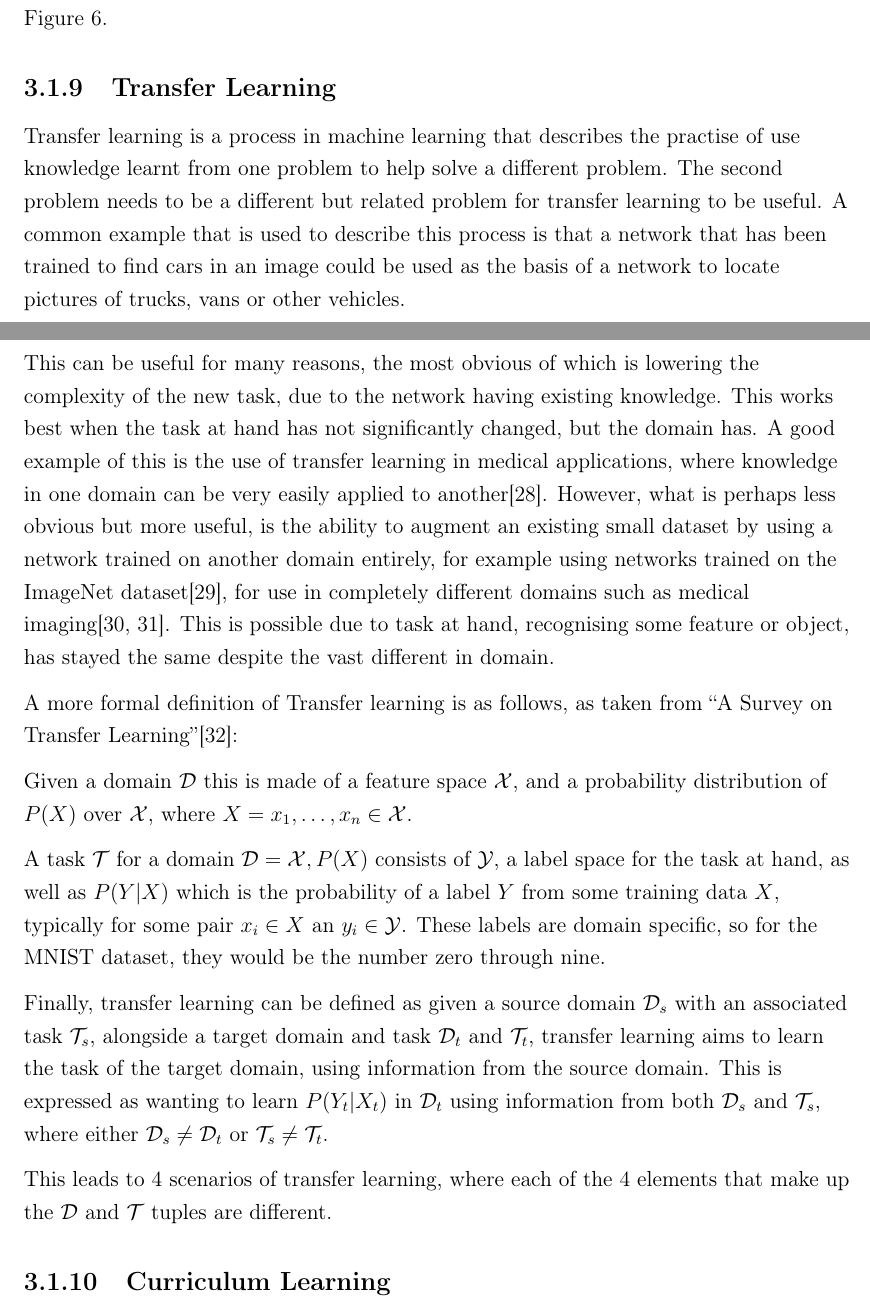
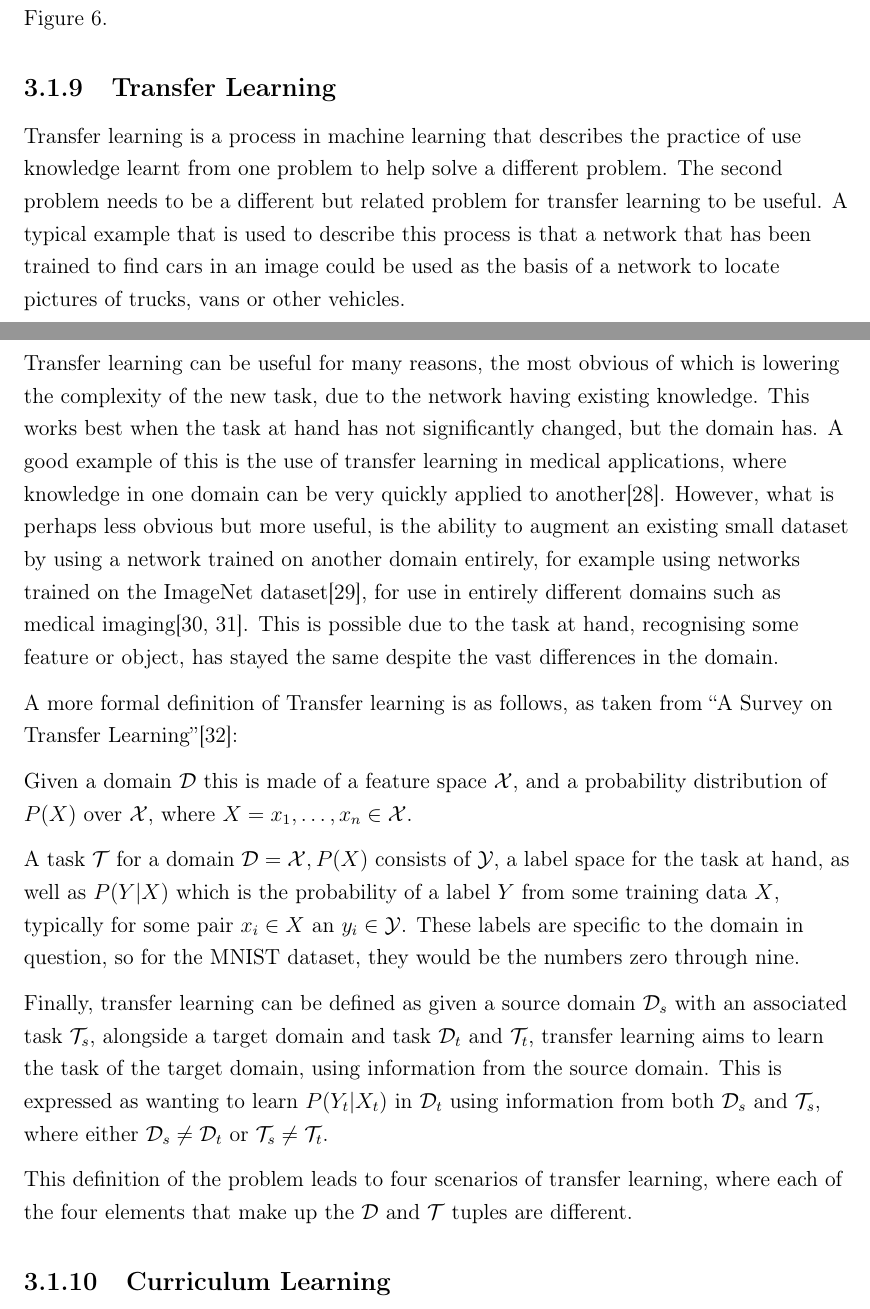
Before and after one commit to maxpilling/curriculum_learning, a LaTeX thesis (report/fyp.tex, which reads report/Chapters/research.tex): two parts of pages 23 and 24 of 47, joined at a grey line, cut so that both start at the same text. Compiled offline with pdfLaTeX.

Commit message:
Proof read Transfer learning section.

```diff
--- a/report/Chapters/research.tex
+++ b/report/Chapters/research.tex
@@ -490,25 +490,25 @@ Figure~\ref{fig:max_pool}.
 
 \subsection{Transfer Learning}
 
-Transfer learning is a process in machine learning that describes the practise
+Transfer learning is a process in machine learning that describes the practice
 of use knowledge learnt from one problem to help solve a different problem. The
 second problem needs to be a different but related problem for transfer learning
-to be useful. A common example that is used to describe this process is that a
+to be useful. A typical example that is used to describe this process is that a
 network that has been trained to find cars in an image could be used as the
 basis of a network to locate pictures of trucks, vans or other vehicles.
 
-This can be useful for many reasons, the most obvious of which is lowering the
-complexity of the new task, due to the network having existing knowledge. This
-works best when the task at hand has not significantly changed, but the domain
-has. A good example of this is the use of transfer learning in medical
-applications, where knowledge in one domain can be very easily applied to
-another\cite{van2015transfer}. However, what is perhaps less obvious but more
+Transfer learning can be useful for many reasons, the most obvious of which is
+lowering the complexity of the new task, due to the network having existing
+knowledge. This works best when the task at hand has not significantly changed,
+but the domain has. A good example of this is the use of transfer learning in
+medical applications, where knowledge in one domain can be very quickly applied
+to another\cite{van2015transfer}. However, what is perhaps less obvious but more
 useful, is the ability to augment an existing small dataset by using a network
 trained on another domain entirely, for example using networks trained on the
-ImageNet dataset\cite{ILSVRC15}, for use in completely different domains
-such as medical imaging\cite{shin2016deep, tajbakhsh2016convolutional}. This is
-possible due to task at hand, recognising some feature or object, has stayed the
-same despite the vast different in domain.
+ImageNet dataset\cite{ILSVRC15}, for use in entirely different domains such as
+medical imaging\cite{shin2016deep, tajbakhsh2016convolutional}. This is possible
+due to the task at hand, recognising some feature or object, has stayed the same
+despite the vast differences in the domain.
 
 A more formal definition of Transfer learning is as follows, as taken from ``A
 Survey on Transfer Learning''\cite{pan2010survey}:
@@ -520,8 +520,9 @@ x_n \in \mathcal{X}$.
 A task $\mathcal{T}$ for a domain $\mathcal{D} = {\mathcal{X}, P(X)}$ consists
 of $\mathcal{Y}$, a label space for the task at hand, as well as $P(Y|X)$ which
 is the probability of a label $Y$ from some training data $X$, typically for
-some pair $x_i \in X$ an $y_i \in \mathcal{Y}$. These labels are domain
-specific, so for the MNIST dataset, they would be the number zero through nine.
+some pair $x_i \in X$ an $y_i \in \mathcal{Y}$. These labels are specific to the
+domain in question, so for the MNIST dataset, they would be the numbers zero
+through nine.
 
 Finally, transfer learning can be defined as given a source domain
 $\mathcal{D}_s$ with an associated task $\mathcal{T}_s$, alongside a target
@@ -531,8 +532,9 @@ This is expressed as wanting to learn $P(Y_t | X_t)$ in $\mathcal{D}_t$ using
 information from both $\mathcal{D}_s$ and $\mathcal{T}_s$, where either
 $\mathcal{D}_s \ne \mathcal{D}_t$ or $\mathcal{T}_s \ne \mathcal{T}_t$.
 
-This leads to 4 scenarios of transfer learning, where each of the 4 elements
-that make up the $\mathcal{D}$ and $\mathcal{T}$ tuples are different.
+This definition of the problem leads to four scenarios of transfer learning,
+where each of the four elements that make up the $\mathcal{D}$ and $\mathcal{T}$
+tuples are different.
 
 %TODO: Are these 4 scenarios worth explaining?
 
```
